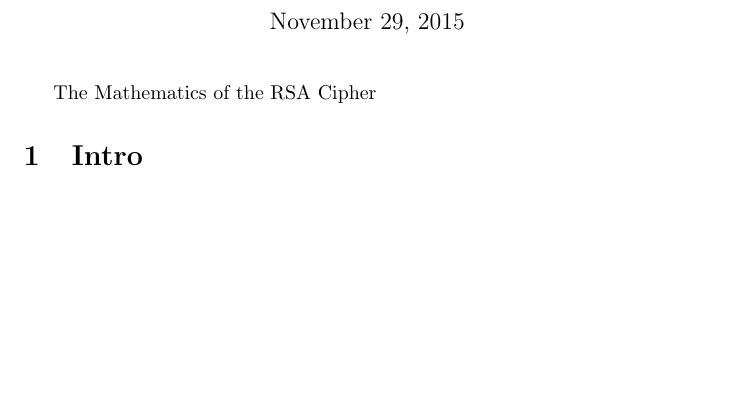
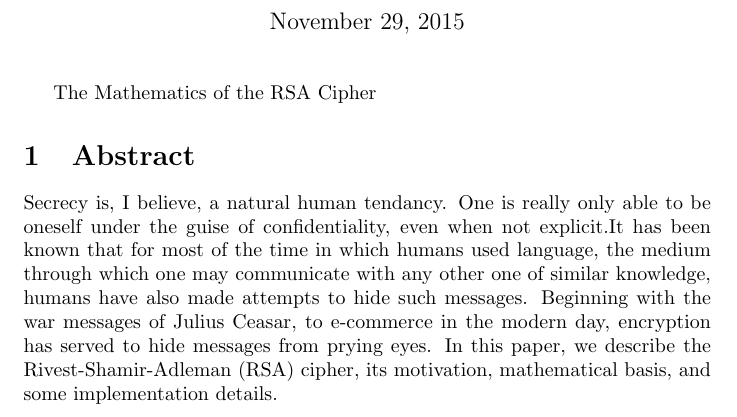
Before and after one commit to iggy14750/cipher, a LaTeX document (RSA.tex): part of the page, cut so that both start at the same text, the shorter picture padded with empty space. Compiled offline with pdfLaTeX.

Commit message:
moar setup

```diff
--- a/RSA.tex
+++ b/RSA.tex
@@ -2,7 +2,11 @@
 \maketitle{The Mathematics of the RSA Cipher}
 \begin{document}
 
-    \section{Intro}
+    \section{Abstract}
+        Secrecy is, I believe, a natural human tendancy.  One is really only able to be oneself under the guise of confidentiality, even when not explicit.%Could just start on the next sentence.
+        It has been known that for most of the time in which humans used language, the medium through which one may communicate with any other one of similar knowledge, humans have also made attempts to hide such messages.
+        Beginning with the war messages of Julius Ceasar, to e-commerce in the modern day, encryption has served to hide messages from prying eyes.
+        In this paper, we describe the Rivest-Shamir-Adleman (RSA) cipher, its motivation, mathematical basis, and some implementation details.
 
 
 \end{document}
```
Also changed, not shown: outline.md (added, +7 -0 lines).
